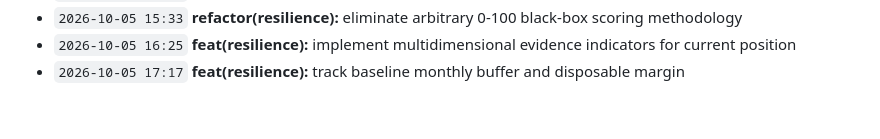
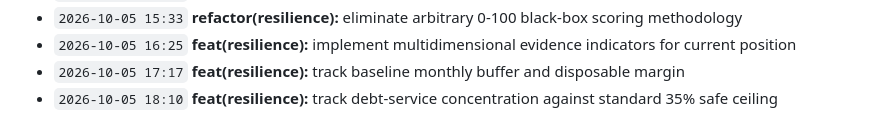
Before and after one commit to Edwin420s/NexusFin, a Markdown page: docs/CHANGELOG.md, the part around the change. Drawn GitHub-style.

Commit message:
feat(resilience): track debt-service concentration against standard 35% safe ceiling

```diff
--- a/docs/CHANGELOG.md
+++ b/docs/CHANGELOG.md
@@ -40,3 +40,4 @@ A granular, verifiable record of product development, actuarial modeling, data g
 - `2026-10-05 15:33` **refactor(resilience):** eliminate arbitrary 0-100 black-box scoring methodology
 - `2026-10-05 16:25` **feat(resilience):** implement multidimensional evidence indicators for current position
 - `2026-10-05 17:17` **feat(resilience):** track baseline monthly buffer and disposable margin
+- `2026-10-05 18:10` **feat(resilience):** track debt-service concentration against standard 35% safe ceiling
```
